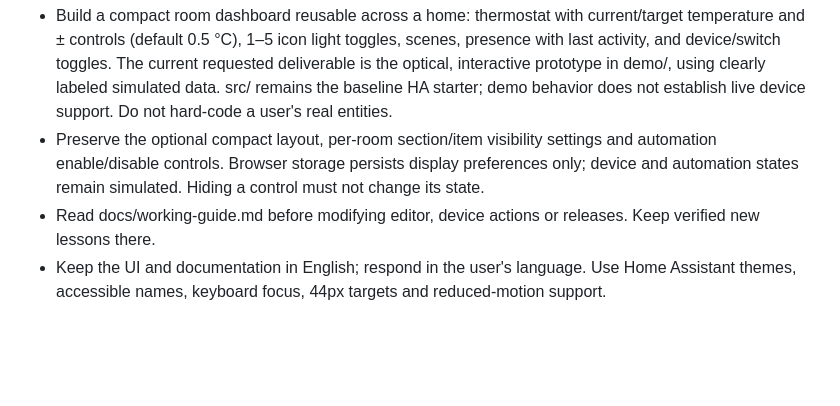
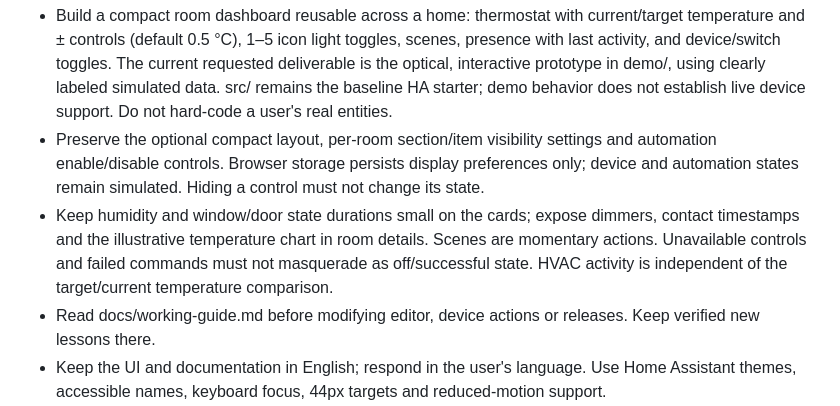
Before and after one commit to jancrab/ha-room-card, a Markdown page: AGENTS.md, the part around the change. GitHub-like rendering; blank space fills up the shorter version.

```diff
--- a/AGENTS.md
+++ b/AGENTS.md
@@ -2,6 +2,7 @@
 
 - Build a compact room dashboard reusable across a home: thermostat with current/target temperature and ± controls (default 0.5 °C), 1–5 icon light toggles, scenes, presence with last activity, and device/switch toggles. The current requested deliverable is the optical, interactive prototype in demo/, using clearly labeled simulated data. src/ remains the baseline HA starter; demo behavior does not establish live device support. Do not hard-code a user's real entities.
 - Preserve the optional compact layout, per-room section/item visibility settings and automation enable/disable controls. Browser storage persists display preferences only; device and automation states remain simulated. Hiding a control must not change its state.
+- Keep humidity and window/door state durations small on the cards; expose dimmers, contact timestamps and the illustrative temperature chart in room details. Scenes are momentary actions. Unavailable controls and failed commands must not masquerade as off/successful state. HVAC activity is independent of the target/current temperature comparison.
 - Read docs/working-guide.md before modifying editor, device actions or releases. Keep verified new lessons there.
 - Keep the UI and documentation in English; respond in the user's language. Use Home Assistant themes, accessible names, keyboard focus, 44px targets and reduced-motion support.
 - Implement the requested device controls from actual supported features and exact service parameters. The starter only displays state and opens more-info. Do not infer device behavior from a different integration.
```
Also changed, not shown: README.md (+3 -1 lines), demo/details-preview.png (added), demo/preview.png, demo/settings-preview.png, 5 other files.
